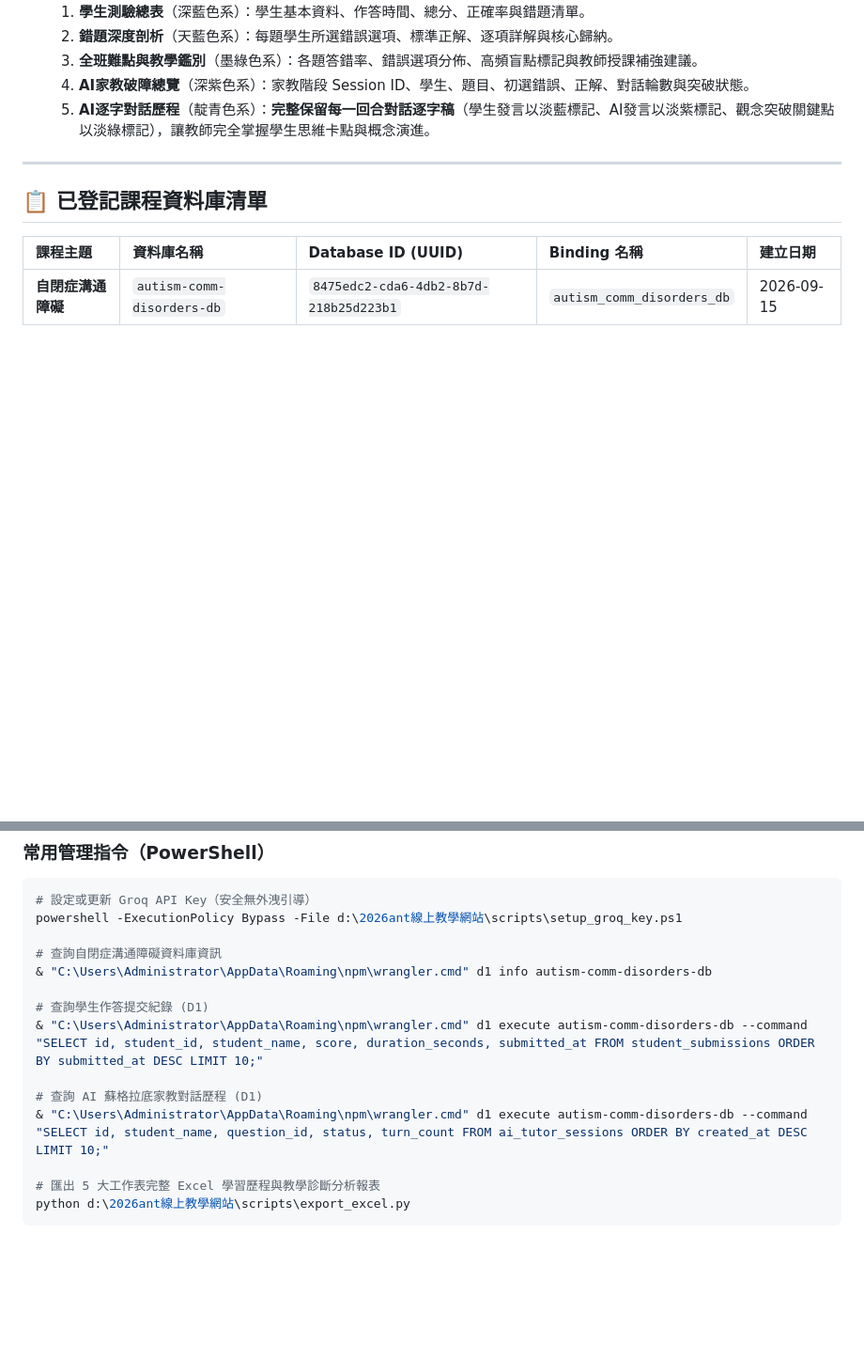
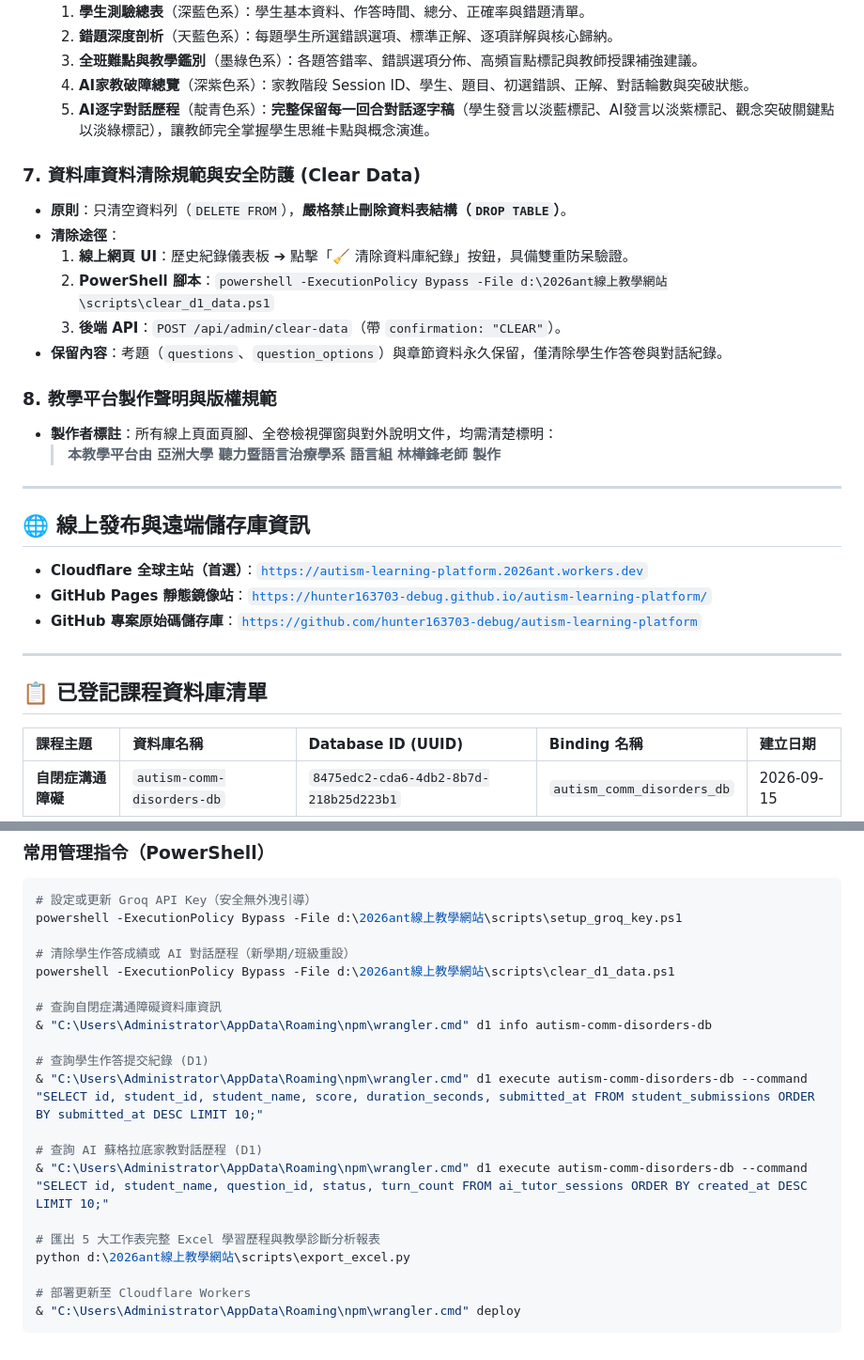
Before and after one commit to hunter163703-debug/autism-learning-platform, a Markdown page: ANTIGRAVITY.md, 2 parts joined by grey strips. Shown at 94% size. Drawn GitHub-style; blank space fills up the shorter version.

Commit message:
docs: 更新 ANTIGRAVITY.md 規則檔，新增資料庫安全清除規範與正式發布網址

````diff
--- a/ANTIGRAVITY.md
+++ b/ANTIGRAVITY.md
@@ -63,6 +63,26 @@
   4. **AI家教破障總覽**（深紫色系）：家教階段 Session ID、學生、題目、初選錯誤、正解、對話輪數與突破狀態。
   5. **AI逐字對話歷程**（靛青色系）：**完整保留每一回合對話逐字稿**（學生發言以淡藍標記、AI發言以淡紫標記、觀念突破關鍵點以淡綠標記），讓教師完全掌握學生思維卡點與概念演進。
 
+### 7. 資料庫資料清除規範與安全防護 (Clear Data)
+- **原則**：只清空資料列（`DELETE FROM`），**嚴格禁止刪除資料表結構（`DROP TABLE`）**。
+- **清除途徑**：
+  1. **線上網頁 UI**：歷史紀錄儀表板 ➔ 點擊「🧹 清除資料庫紀錄」按鈕，具備雙重防呆驗證。
+  2. **PowerShell 腳本**：`powershell -ExecutionPolicy Bypass -File d:\2026ant線上教學網站\scripts\clear_d1_data.ps1`
+  3. **後端 API**：`POST /api/admin/clear-data`（帶 `confirmation: "CLEAR"`）。
+- **保留內容**：考題（`questions`、`question_options`）與章節資料永久保留，僅清除學生作答卷與對話紀錄。
+
+### 8. 教學平台製作聲明與版權規範
+- **製作者標註**：所有線上頁面頁腳、全卷檢視彈窗與對外說明文件，均需清楚標明：
+  > **本教學平台由 亞洲大學 聽力暨語言治療學系 語言組 林樺鋒老師 製作**
+
+---
+
+## 🌐 線上發布與遠端儲存庫資訊
+
+- **Cloudflare 全球主站（首選）**：[`https://autism-learning-platform.2026ant.workers.dev`](https://autism-learning-platform.2026ant.workers.dev)
+- **GitHub Pages 靜態鏡像站**：[`https://hunter163703-debug.github.io/autism-learning-platform/`](https://hunter163703-debug.github.io/autism-learning-platform/)
+- **GitHub 專案原始碼儲存庫**：[`https://github.com/hunter163703-debug/autism-learning-platform`](https://github.com/hunter163703-debug/autism-learning-platform)
+
 ---
 
 ## 📋 已登記課程資料庫清單
@@ -80,6 +100,9 @@
 # 設定或更新 Groq API Key（安全無外洩引導）
 powershell -ExecutionPolicy Bypass -File d:\2026ant線上教學網站\scripts\setup_groq_key.ps1
 
+# 清除學生作答成績或 AI 對話歷程（新學期/班級重設）
+powershell -ExecutionPolicy Bypass -File d:\2026ant線上教學網站\scripts\clear_d1_data.ps1
+
 # 查詢自閉症溝通障礙資料庫資訊
 & "C:\Users\Administrator\AppData\Roaming\npm\wrangler.cmd" d1 info autism-comm-disorders-db
 
@@ -91,4 +114,7 @@ powershell -ExecutionPolicy Bypass -File d:\2026ant線上教學網站\scripts\se
 
 # 匯出 5 大工作表完整 Excel 學習歷程與教學診斷分析報表
 python d:\2026ant線上教學網站\scripts\export_excel.py
+
+# 部署更新至 Cloudflare Workers
+& "C:\Users\Administrator\AppData\Roaming\npm\wrangler.cmd" deploy
 ```
````
